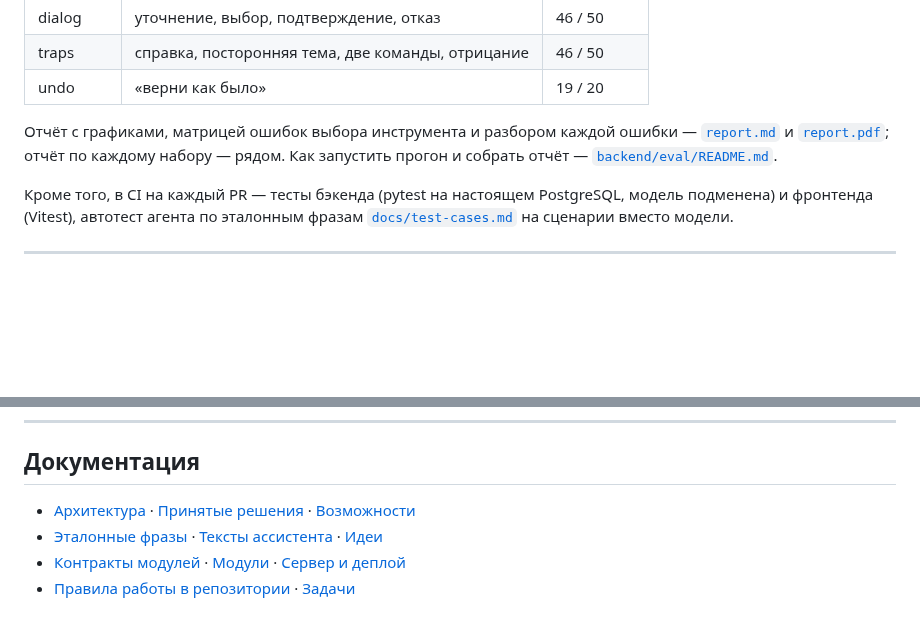
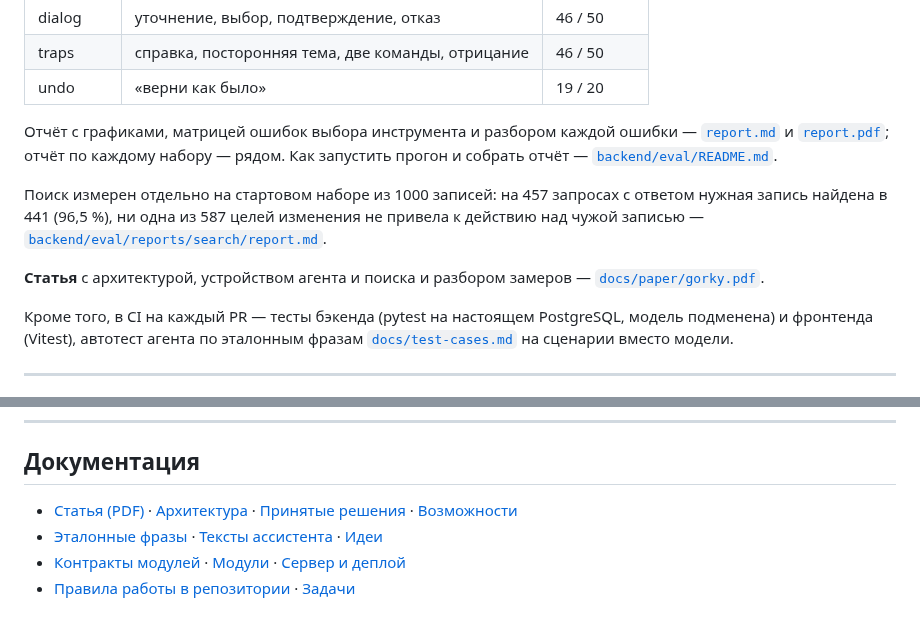
Before and after one commit to anastbezu/gorkycode-test, a Markdown page: README.md, 2 parts joined by grey strips. GitHub-like rendering; blank space fills up the shorter version.

Commit message:
docs(readme): замер поиска и ссылка на статью

```diff
--- a/README.md
+++ b/README.md
@@ -193,6 +193,10 @@ docker-compose.yaml      база, бэкенд, страница
 
 Отчёт с графиками, матрицей ошибок выбора инструмента и разбором каждой ошибки — [`report.md`](backend/eval/reports/agent-final/report.md) и [`report.pdf`](backend/eval/reports/agent-final/report.pdf); отчёт по каждому набору — рядом. Как запустить прогон и собрать отчёт — [`backend/eval/README.md`](backend/eval/README.md).
 
+Поиск измерен отдельно на стартовом наборе из 1000 записей: на 457 запросах с ответом нужная запись найдена в 441 (96,5 %), ни одна из 587 целей изменения не привела к действию над чужой записью — [`backend/eval/reports/search/report.md`](backend/eval/reports/search/report.md).
+
+**Статья** с архитектурой, устройством агента и поиска и разбором замеров — [`docs/paper/gorky.pdf`](docs/paper/gorky.pdf).
+
 Кроме того, в CI на каждый PR — тесты бэкенда (pytest на настоящем PostgreSQL, модель подменена) и фронтенда (Vitest), автотест агента по эталонным фразам [`docs/test-cases.md`](docs/test-cases.md) на сценарии вместо модели.
 
 ---
@@ -238,7 +242,7 @@ docker-compose.yaml      база, бэкенд, страница
 
 ## Документация
 
-- [Архитектура](docs/architecture.md) · [Принятые решения](docs/decisions.md) · [Возможности](docs/features.md)
+- [Статья (PDF)](docs/paper/gorky.pdf) · [Архитектура](docs/architecture.md) · [Принятые решения](docs/decisions.md) · [Возможности](docs/features.md)
 - [Эталонные фразы](docs/test-cases.md) · [Тексты ассистента](docs/assistant-texts.md) · [Идеи](docs/ideas.md)
 - [Контракты модулей](docs/contracts/) · [Модули](docs/modules/) · [Сервер и деплой](docs/infra.md)
 - [Правила работы в репозитории](docs/dev-guide.md) · [Задачи](docs/tasks/)
```
